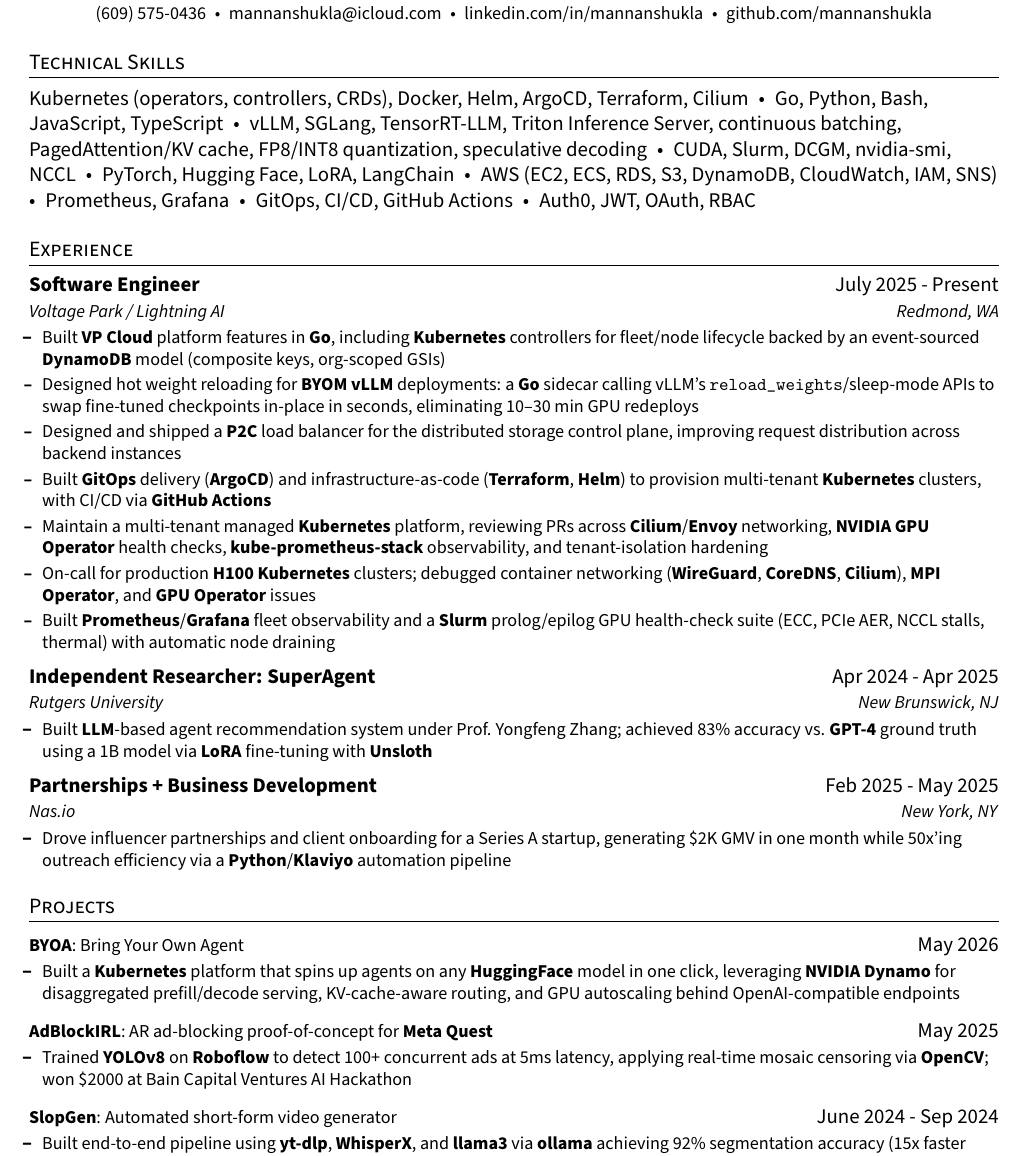
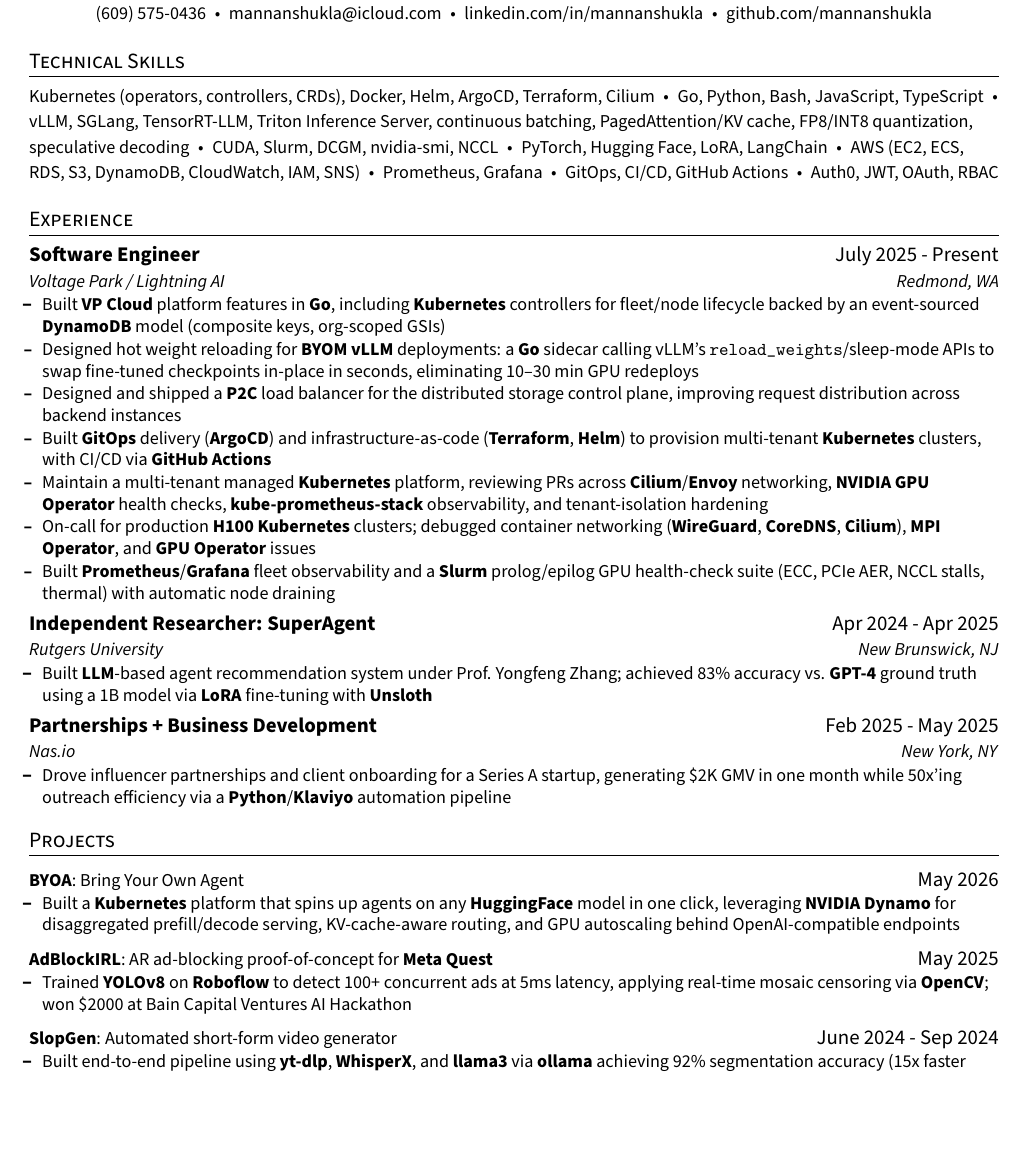
Before and after one commit to mannanshukla/mannanshukla.github.io, a LaTeX CV (resume/resume.tex): part of page 1 of 2 before the commit and part of the page after it, cut so that both start at the same text, the shorter picture padded with empty space. Compiled offline with pdfLaTeX.

Commit message:
Shrink Technical Skills font to save vertical space
Co-authored-by: Cursor <cursoragent@cursor.com>

```diff
--- a/resume/resume.tex
+++ b/resume/resume.tex
@@ -75,7 +75,7 @@
 % ---------- TECHNICAL SKILLS ------------------------------------------------
 \section{Technical Skills}
 \begin{itemize}[leftmargin=0in,label={}]
-  \item Kubernetes (operators, controllers, CRDs), Docker, Helm, ArgoCD, Terraform, Cilium \;•\; Go, Python, Bash, JavaScript, TypeScript \;•\; vLLM, SGLang, TensorRT-LLM, Triton Inference Server, continuous batching, PagedAttention/KV cache, FP8/INT8 quantization, speculative decoding \;•\; CUDA, Slurm, DCGM, nvidia-smi, NCCL \;•\; PyTorch, Hugging Face, LoRA, LangChain \;•\; AWS (EC2, ECS, RDS, S3, DynamoDB, CloudWatch, IAM, SNS) \;•\; Prometheus, Grafana \;•\; GitOps, CI/CD, GitHub Actions \;•\; Auth0, JWT, OAuth, RBAC
+  \item {\small Kubernetes (operators, controllers, CRDs), Docker, Helm, ArgoCD, Terraform, Cilium \;•\; Go, Python, Bash, JavaScript, TypeScript \;•\; vLLM, SGLang, TensorRT-LLM, Triton Inference Server, continuous batching, PagedAttention/KV cache, FP8/INT8 quantization, speculative decoding \;•\; CUDA, Slurm, DCGM, nvidia-smi, NCCL \;•\; PyTorch, Hugging Face, LoRA, LangChain \;•\; AWS (EC2, ECS, RDS, S3, DynamoDB, CloudWatch, IAM, SNS) \;•\; Prometheus, Grafana \;•\; GitOps, CI/CD, GitHub Actions \;•\; Auth0, JWT, OAuth, RBAC}
 \end{itemize}
 
 % ---------- EXPERIENCE ------------------------------------------------------
```
Also changed, not shown: resume/resume.pdf.
